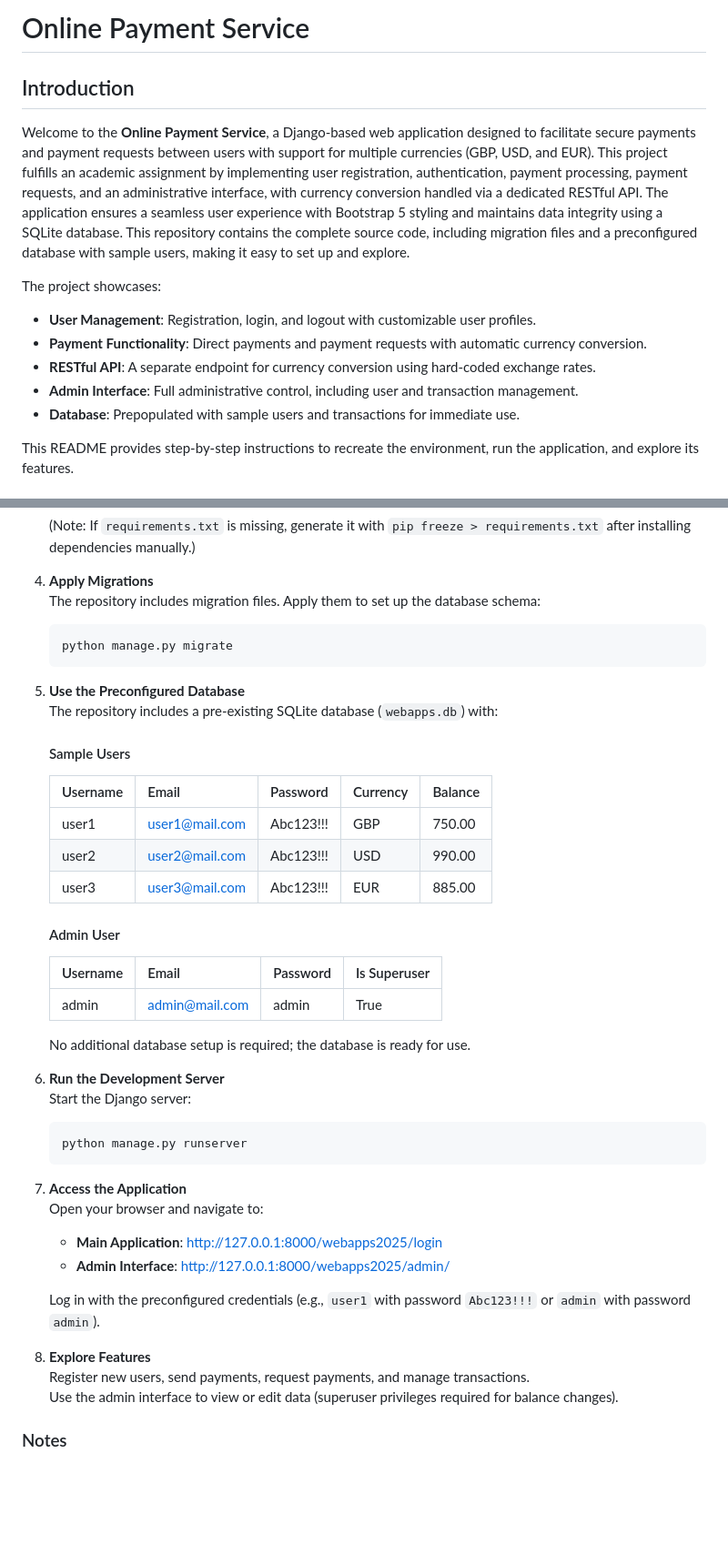
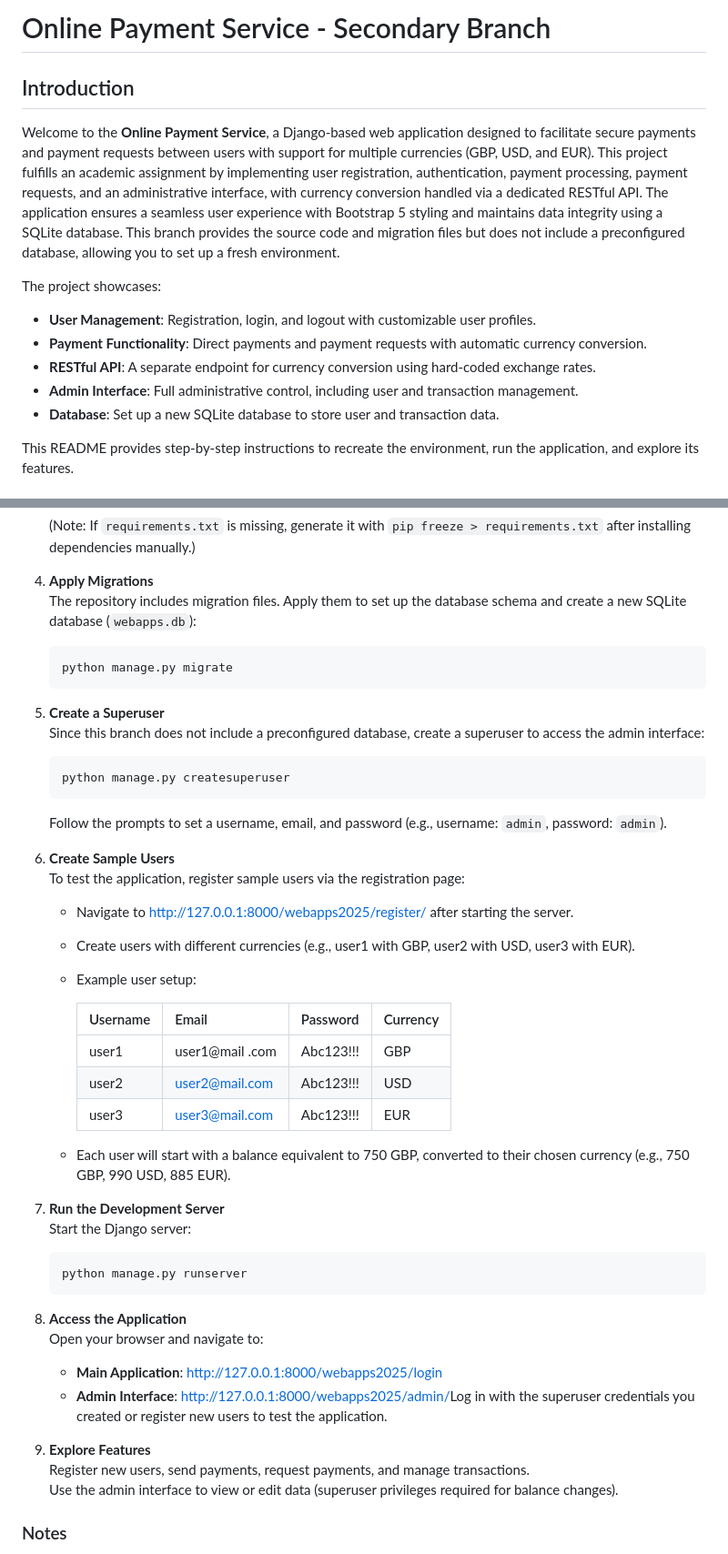
Before and after one commit to BigFat-0/Simple-Django-Finance-System, a Markdown page: README.md, 2 parts joined by grey strips. Shown at 91% size. GitHub-like rendering; blank space fills up the shorter version.

```diff
--- a/README.md
+++ b/README.md
@@ -1,10 +1,10 @@
-Online Payment Service
-======================
+Online Payment Service - Secondary Branch
+=========================================
 
 Introduction
 ------------
 
-Welcome to the **Online Payment Service**, a Django-based web application designed to facilitate secure payments and payment requests between users with support for multiple currencies (GBP, USD, and EUR). This project fulfills an academic assignment by implementing user registration, authentication, payment processing, payment requests, and an administrative interface, with currency conversion handled via a dedicated RESTful API. The application ensures a seamless user experience with Bootstrap 5 styling and maintains data integrity using a SQLite database. This repository contains the complete source code, including migration files and a preconfigured database with sample users, making it easy to set up and explore.
+Welcome to the **Online Payment Service**, a Django-based web application designed to facilitate secure payments and payment requests between users with support for multiple currencies (GBP, USD, and EUR). This project fulfills an academic assignment by implementing user registration, authentication, payment processing, payment requests, and an administrative interface, with currency conversion handled via a dedicated RESTful API. The application ensures a seamless user experience with Bootstrap 5 styling and maintains data integrity using a SQLite database. This branch provides the source code and migration files but does not include a preconfigured database, allowing you to set up a fresh environment.
 
 The project showcases:
 
@@ -12,7 +12,7 @@ The project showcases:
 * **Payment Functionality**: Direct payments and payment requests with automatic currency conversion.
 * **RESTful API**: A separate endpoint for currency conversion using hard-coded exchange rates.
 * **Admin Interface**: Full administrative control, including user and transaction management.
-* **Database**: Prepopulated with sample users and transactions for immediate use.
+* **Database**: Set up a new SQLite database to store user and transaction data.
 
 This README provides step-by-step instructions to recreate the environment, run the application, and explore its features.
 
@@ -48,41 +49,39 @@ To recreate this project on your local machine, follow these steps:
 
     (Note: If `requirements.txt` is missing, generate it with `pip freeze > requirements.txt` after installing dependencies manually.)
 4.  **Apply Migrations**
-    The repository includes migration files. Apply them to set up the database schema:
+    The repository includes migration files. Apply them to set up the database schema and create a new SQLite database (`webapps.db`):
 
         python manage.py migrate
 
-5.  **Use the Preconfigured Database**
-    The repository includes a pre-existing SQLite database (`webapps.db`) with:
+5.  **Create a Superuser**
+    Since this branch does not include a preconfigured database, create a superuser to access the admin interface:
 
-    #### Sample Users
+        python manage.py createsuperuser
 
-    | Username | Email | Password | Currency | Balance |
-    | --- | --- | --- | --- | --- |
-    | user1 | user1@mail.com | Abc123!!! | GBP | 750.00 |
-    | user2 | user2@mail.com | Abc123!!! | USD | 990.00 |
-    | user3 | user3@mail.com | Abc123!!! | EUR | 885.00 |
+    Follow the prompts to set a username, email, and password (e.g., username: `admin`, password: `admin`).
+6.  **Create Sample Users**
+    To test the application, register sample users via the registration page:
+    * Navigate to [http://127.0.0.1:8000/webapps2025/register/](http://127.0.0.1:8000/webapps2025/register/) after starting the server.
+    * Create users with different currencies (e.g., user1 with GBP, user2 with USD, user3 with EUR).
+    * Example user setup:
 
-    #### Admin User
+        | Username | Email | Password | Currency |
+        | --- | --- | --- | --- |
+        | user1 | user1@mail .com | Abc123!!! | GBP |
+        | user2 | user2@mail.com | Abc123!!! | USD |
+        | user3 | user3@mail.com | Abc123!!! | EUR |
 
-    | Username | Email | Password | Is Superuser |
-    | --- | --- | --- | --- |
-    | admin | admin@mail.com | admin | True |
-
-    No additional database setup is required; the database is ready for use.
-6.  **Run the Development Server**
+    * Each user will start with a balance equivalent to 750 GBP, converted to their chosen currency (e.g., 750 GBP, 990 USD, 885 EUR).
+7.  **Run the Development Server**
     Start the Django server:
 
         python manage.py runserver
 
-7.  **Access the Application**
+8.  **Access the Application**
     Open your browser and navigate to:
-
     * **Main Application**: [http://127.0.0.1:8000/webapps2025/login](http://127.0.0.1:8000/webapps2025/login)
-    * **Admin Interface**: [http://127.0.0.1:8000/webapps2025/admin/](http://127.0.0.1:8000/webapps2025/admin/)
-
-    Log in with the preconfigured credentials (e.g., `user1` with password `Abc123!!!` or `admin` with password `admin`).
-8.  **Explore Features**
+    * **Admin Interface**: [http://127.0.0.1:8000/webapps2025/admin/](http://127.0.0.1:8000/webapps2025/admin/)Log in with the superuser credentials you created or register new users to test the application.
+9.  **Explore Features**
     Register new users, send payments, request payments, and manage transactions.
     Use the admin interface to view or edit data (superuser privileges required for balance changes).
 
```
Also changed, not shown: other parts of README.md (+3 -3 lines).
